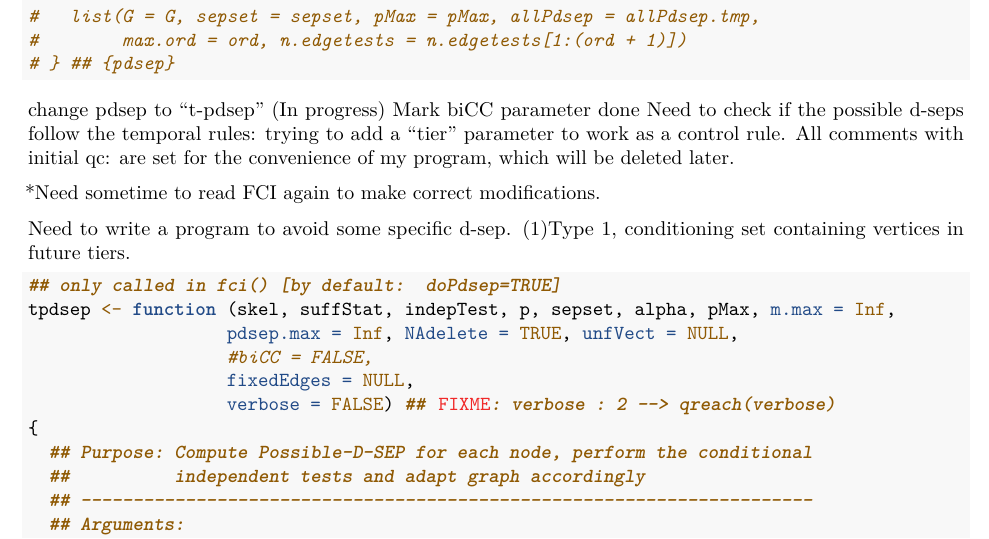
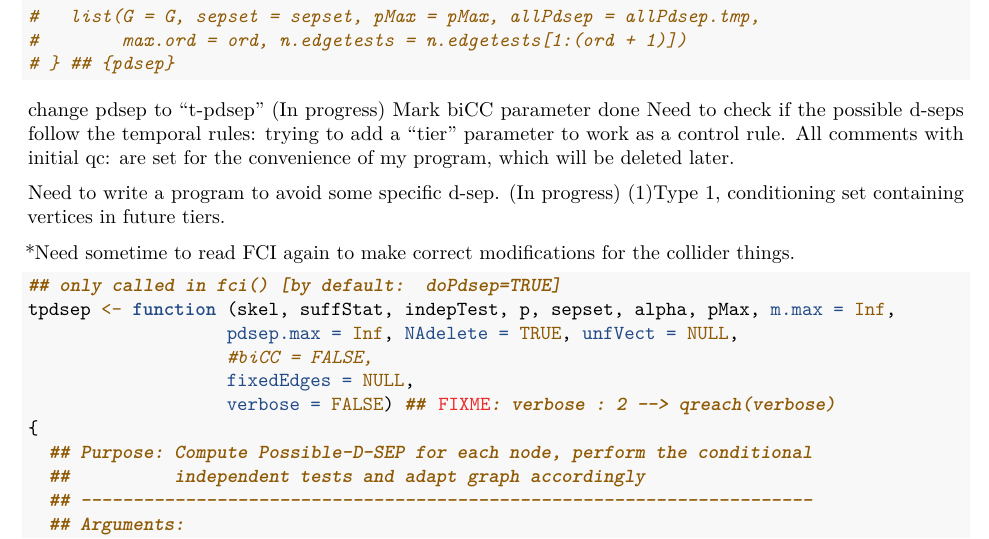
Before and after one commit to QixShawnChen/tfci, an R Markdown document (tfci algorithm.Rmd): part of page 7 of 391, cut so that both start at the same text. Rendered offline with R 4.5, knitr and Pandoc, then LaTeX, with nearby package versions; some code elsewhere in the file could not run offline; common packages that the code uses without loading them are loaded.

Commit message:
tiny change.

````diff
--- a/tfci algorithm.Rmd
+++ b/tfci algorithm.Rmd
@@ -342,10 +342,12 @@ change pdsep to "t-pdsep" (In progress)
  Need to check if the possible d-seps follow the temporal rules: trying to add a "tier" parameter to work as a control rule.
  All comments with initial qc: are set for the convenience of my program, which will be deleted later.
 
- *Need sometime to read FCI again to make correct modifications.
 
- Need to write a program to avoid some specific d-sep.
+
+ Need to write a program to avoid some specific d-sep. (In progress)
  (1)Type 1, conditioning set containing vertices in future tiers.
+
+  *Need sometime to read FCI again to make correct modifications for the collider things.
 ```{r}
 
 ## only called in fci() [by default:  doPdsep=TRUE]
````
